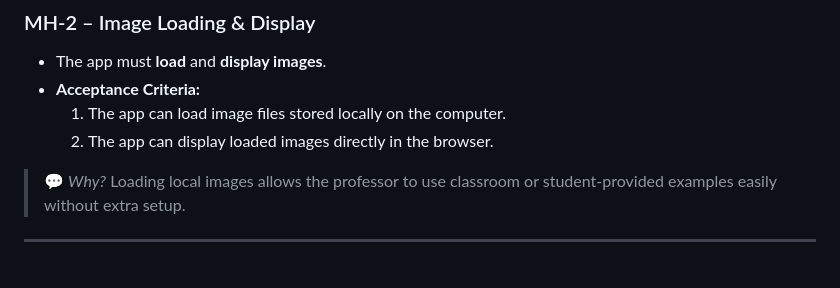
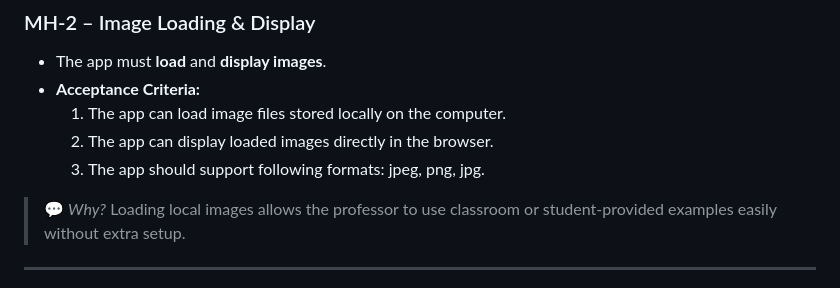
Before and after one commit to GermainGirndt/visual-explanaible-ai, a Markdown page: documentation/01_requirements_analysis.md, the part around the change. GitHub-like rendering.

Commit message:
Add support for displaying loaded images in the formats jpeg, png, jpg

```diff
--- a/documentation/01_requirements_analysis.md
+++ b/documentation/01_requirements_analysis.md
@@ -26,6 +26,7 @@
 - **Acceptance Criteria:**
   1. The app can load image files stored locally on the computer.
   2. The app can display loaded images directly in the browser.
+  3. The app should support following formats: jpeg, png, jpg.
 
 > 💬 _Why?_ Loading local images allows the professor to use classroom or student-provided examples easily without extra setup.
 
```
